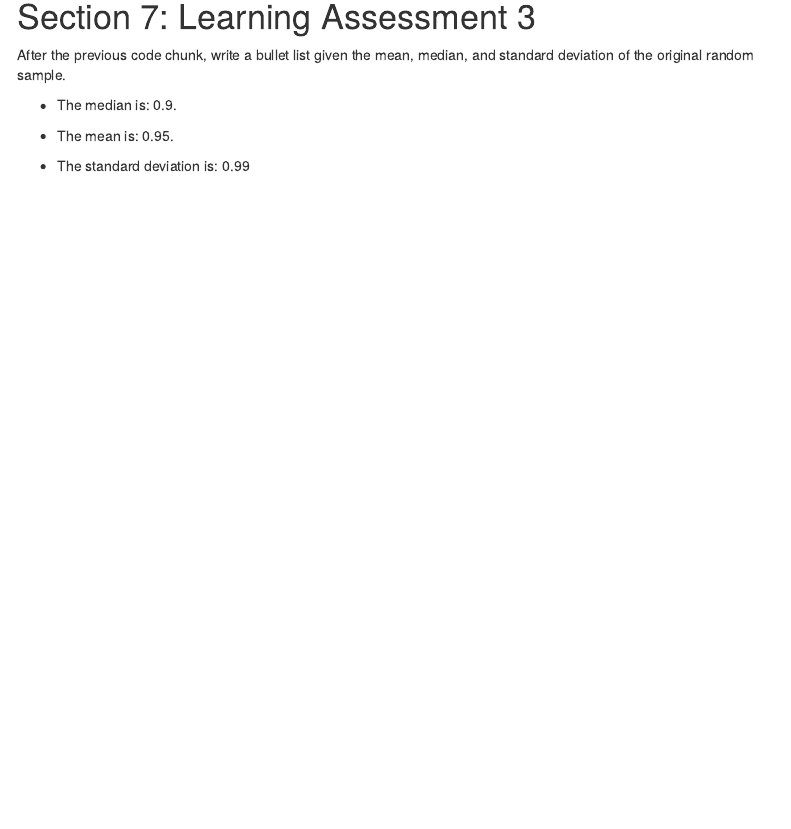
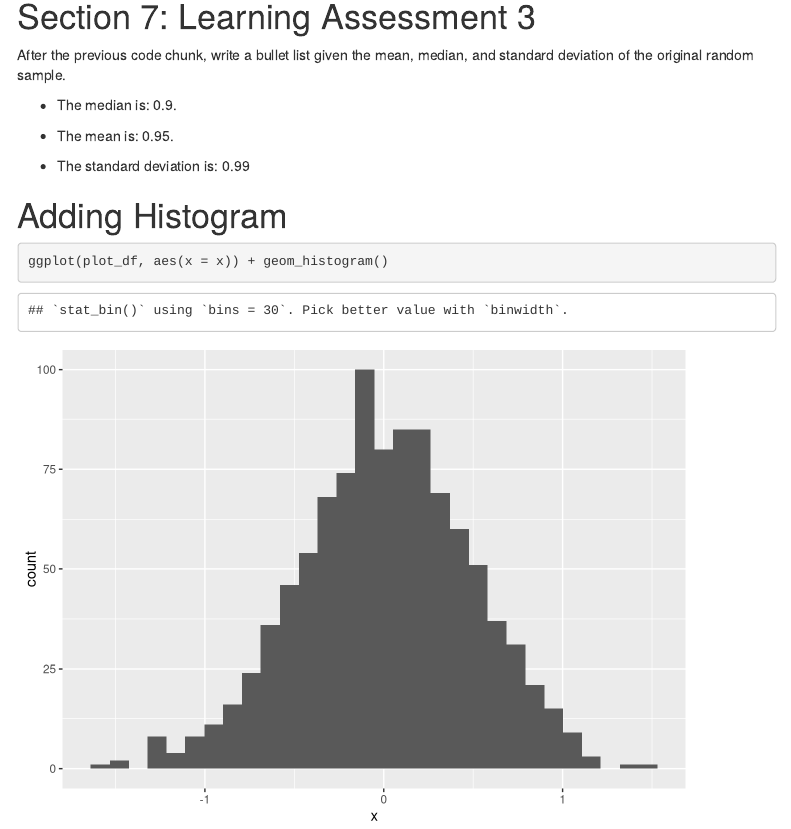
Before and after one commit to parkerc2111/example_repo, an R Markdown document (template.Rmd): the page in a window 1100 px wide, from 3870 px down. Rendered offline with R 4.5, knitr and Pandoc, with nearby package versions; code that draws random numbers runs with fixed seeds of ours; menus at the side of the page are left out.

Commit message:
I added a histogram to my Rmd.

````diff
--- a/template.Rmd
+++ b/template.Rmd
@@ -127,3 +127,8 @@ After the previous code chunk, write a bullet list given the mean, median, and s
 * The mean is: `r round(mean(pull(la2_df, num_var)), 2)`.
 
 * The standard deviation is: `r round(sd(pull(la2_df, num_var)), 2)`
+
+# Adding Histogram
+```{r}
+ggplot(plot_df, aes(x = x)) + geom_histogram()
+```
````
